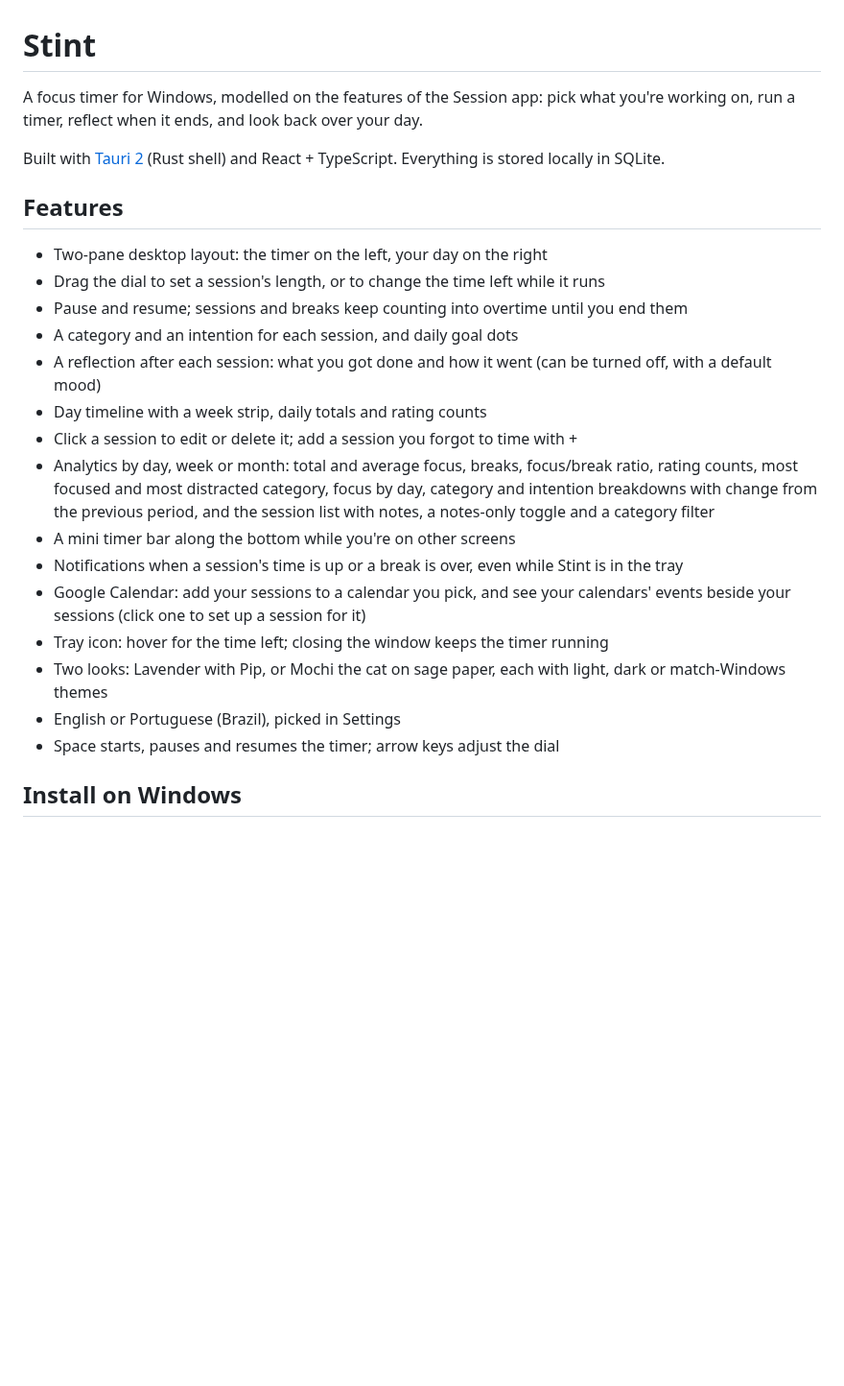
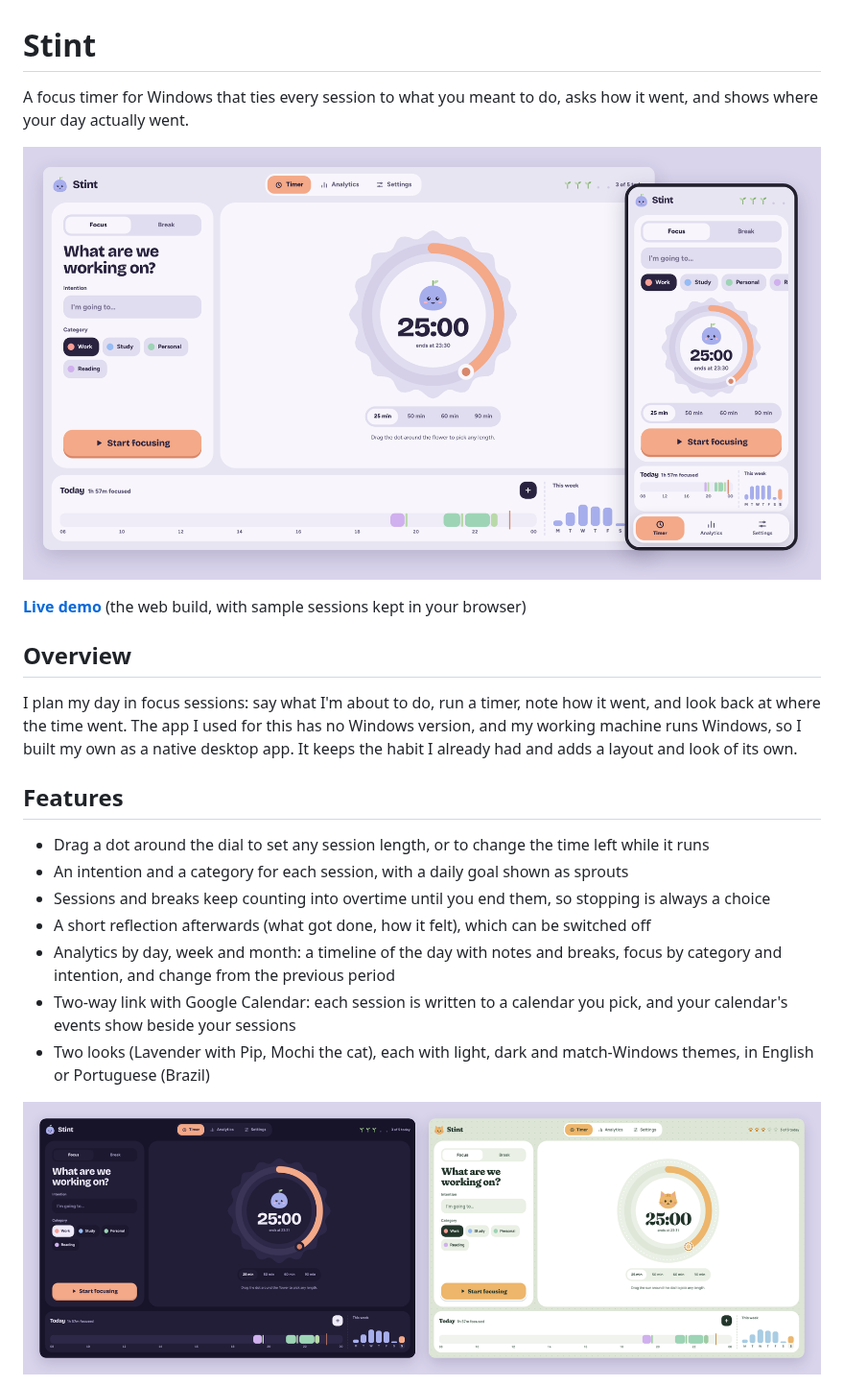
Before and after one commit to rachelmgaldino/stint, a Markdown page: README.md, the part around one of its changes. Shown at 96% size. Rendered like a GitHub page; pictures changed too: screenshots/looks.png (added), screenshots/preview.png (added); blank space fills up the shorter version.

```diff
--- a/README.md
+++ b/README.md
@@ -1,35 +1,24 @@
 # Stint
 
-A focus timer for Windows, modelled on the features of the Session app: pick
-what you're working on, run a timer, reflect when it ends, and look back over
-your day.
+A focus timer for Windows that ties every session to what you meant to do, asks how it went, and shows where your day actually went.
 
-Built with [Tauri 2](https://tauri.app) (Rust shell) and React + TypeScript.
-Everything is stored locally in SQLite.
+![Stint's timer on desktop and phone: a lavender window with a "What are we working on?" form on the left, a flower-shaped dial reading 25:00 with the mascot Pip in the middle, and a timeline of today's sessions along the bottom. A phone-sized version of the same screen sits on the right with a bottom tab bar.](screenshots/preview.png)
+
+**[Live demo](https://rachelmgaldino.github.io/stint/)** (the web build, with sample sessions kept in your browser)
+
+## Overview
+
+I plan my day in focus sessions: say what I'm about to do, run a timer, note how it went, and look back at where the time went. The app I used for this has no Windows version, and my working machine runs Windows, so I built my own as a native desktop app. It keeps the habit I already had and adds a layout and look of its own.
 
 ## Features
 
-- Two-pane desktop layout: the timer on the left, your day on the right
-- Drag the dial to set a session's length, or to change the time left while it runs
-- Pause and resume; sessions and breaks keep counting into overtime until you end them
-- A category and an intention for each session, and daily goal dots
-- A reflection after each session: what you got done and how it went (can be
-  turned off, with a default mood)
-- Day timeline with a week strip, daily totals and rating counts
-- Click a session to edit or delete it; add a session you forgot to time with +
-- Analytics by day, week or month: total and average focus, breaks, focus/break
-  ratio, rating counts, most focused and most distracted category, focus by day,
-  category and intention breakdowns with change from the previous period, and
-  the session list with notes, a notes-only toggle and a category filter
-- A mini timer bar along the bottom while you're on other screens
-- Notifications when a session's time is up or a break is over, even while
-  Stint is in the tray
-- Google Calendar: add your sessions to a calendar you pick, and see your
-  calendars' events beside your sessions (click one to set up a session for it)
-- Tray icon: hover for the time left; closing the window keeps the timer running
-- Two looks: Lavender with Pip, or Mochi the cat on sage paper, each with light, dark or match-Windows themes
-- English or Portuguese (Brazil), picked in Settings
-- Space starts, pauses and resumes the timer; arrow keys adjust the dial
+- Drag a dot around the dial to set any session length, or to change the time left while it runs
+- An intention and a category for each session, with a daily goal shown as sprouts
+- Sessions and breaks keep counting into overtime until you end them, so stopping is always a choice
+- A short reflection afterwards (what got done, how it felt), which can be switched off
+- Analytics by day, week and month: a timeline of the day with notes and breaks, focus by category and intention, and change from the previous period
+- Two-way link with Google Calendar: each session is written to a calendar you pick, and your calendar's events show beside your sessions
+- Two looks (Lavender with Pip, Mochi the cat), each with light, dark and match-Windows themes, in English or Portuguese (Brazil)
 
-## Install on Windows
+![Two timer screens side by side: Lavender in its dark plum theme, and the Mochi look with a cat in the dial on sage-green paper.](screenshots/looks.png)
 
```
Also changed, not shown: other parts of README.md (+45 -47 lines), screenshots/analytics-day.png (added).
